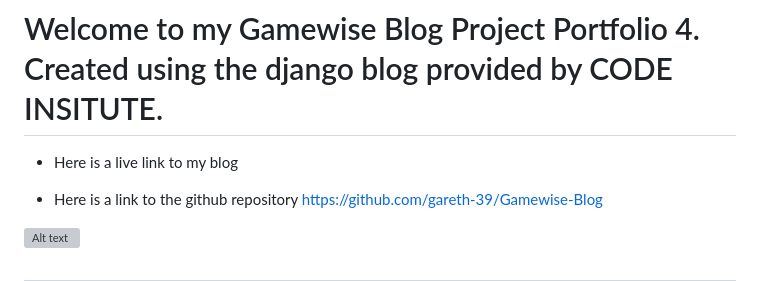
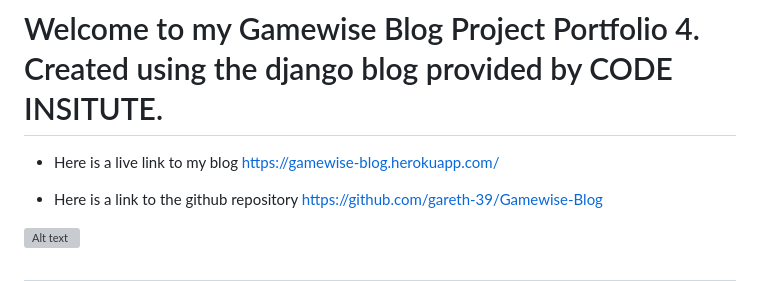
Before and after one commit to Code-Institute-Submissions/gareth-39-Gamewise-Blog, a Markdown page: README.md, the part around the change. GitHub-like rendering; grey boxes are pictures that could not be loaded.

Commit message:
Added heroku link for final push

```diff
--- a/README.md
+++ b/README.md
@@ -1,6 +1,6 @@
 # Welcome to my Gamewise Blog Project Portfolio 4. Created using the django blog provided by CODE INSITUTE.
 
-* Here is a live link to my blog
+* Here is a live link to my blog https://gamewise-blog.herokuapp.com/
 
 * Here is a link to the github repository https://github.com/gareth-39/Gamewise-Blog
 
```
